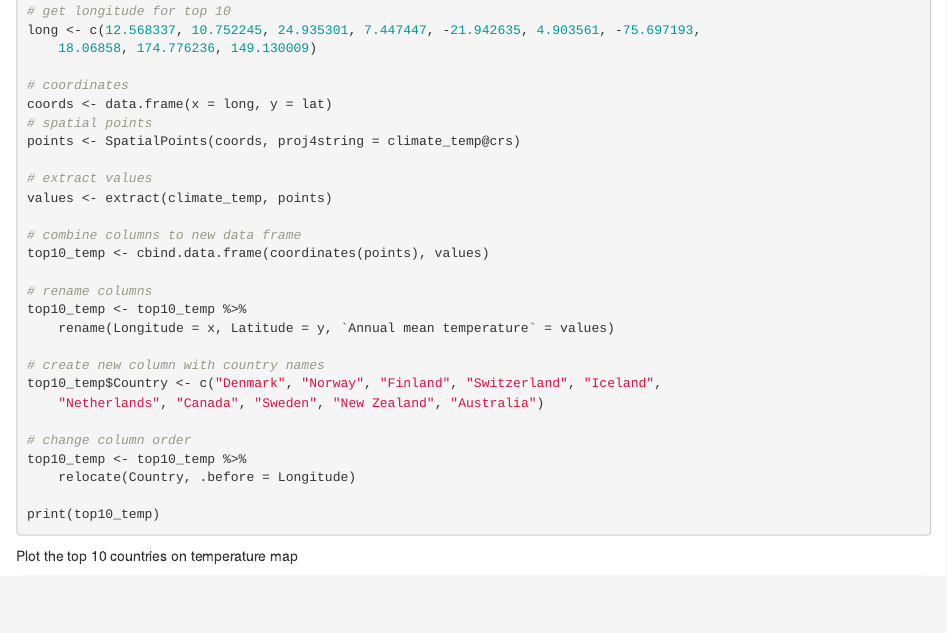
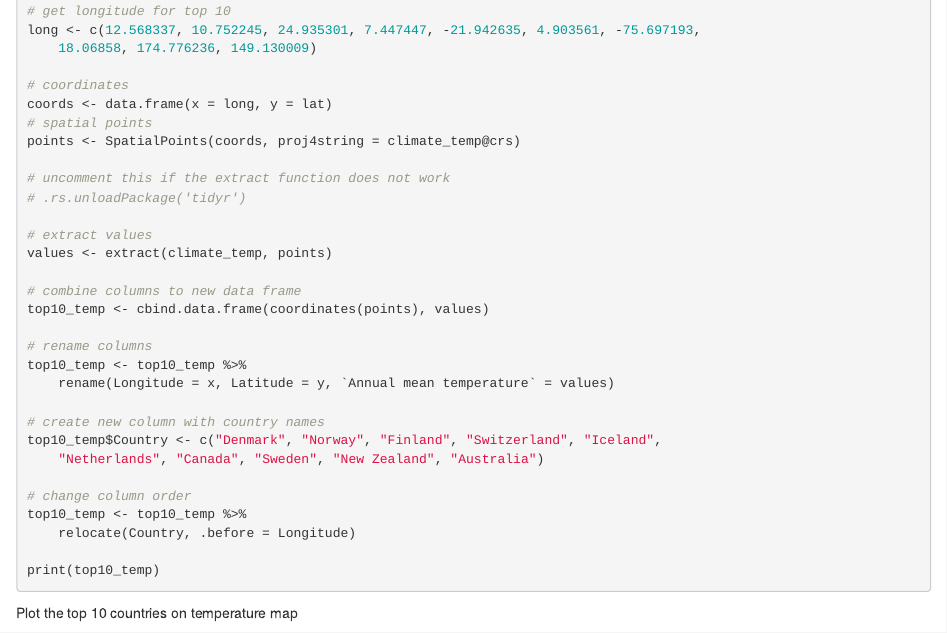
Before and after one commit to sofielloyd/final_project_SPA, an R Markdown document (src/happiness_map.Rmd): the page in a window 1100 px wide, from 9200 px down. Rendered offline with R 4.5, knitr and Pandoc, with nearby package versions; drawn as R Markdown's standard HTML page in place of the format the file asks for; code that draws random numbers runs with fixed seeds of ours.

Commit message:
Update happiness_map.Rmd

```diff
--- a/src/happiness_map.Rmd
+++ b/src/happiness_map.Rmd
@@ -626,6 +626,9 @@ coords <- data.frame(x=long,y=lat)
 # spatial points
 points <- SpatialPoints(coords, proj4string = climate_temp@crs)
 
+# uncomment this if the extract function does not work
+# .rs.unloadPackage("tidyr")
+
 # extract values
 values <- extract(climate_temp,points)
 
```
